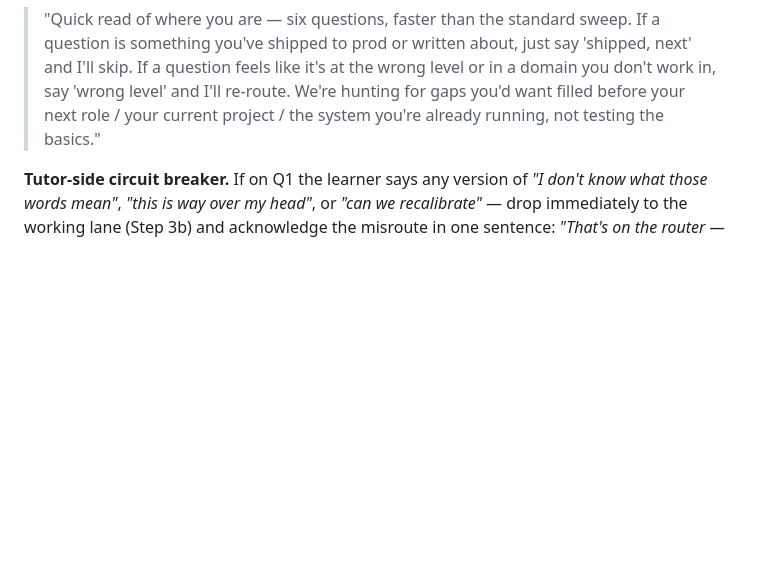
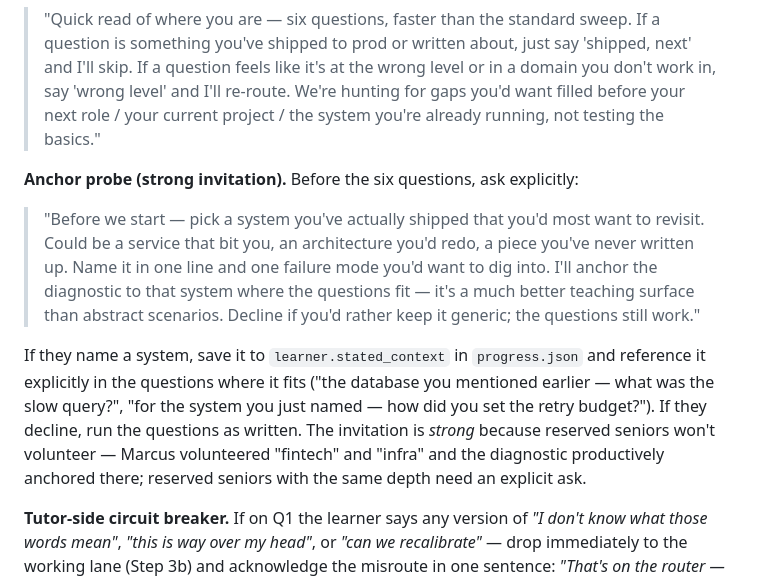
Before and after one commit to rogue-socket/backend-tutor, a Markdown page: SKILL.md, the part around the change. Rendered like a GitHub page; blank space fills up the shorter version.

Commit message:
SKILL.md: F6 — senior-lane shipped-system anchor (strong invitation)
Adds a strong-invitation anchor probe to Step 3c (senior lane) before
the six diagnostic questions: "Pick a system you've actually shipped.
Name it in one line and one failure mode you'd want to dig into."

If the learner names a system, it's saved to learner.stated_context and
referenced explicitly in the questions where it fits ("the database you
mentioned — what was the slow query?"). If they decline, questions run
as written.

Strong invitation rather than required, because reserved seniors won't
volunteer the way Marcus did in the original round — but the same
depth-of-experience deserves the same anchor surface, which an explicit
ask provides.

Marks F6 done in backlog.

Co-Authored-By: Claude Opus 4.7 (1M context) <noreply@anthropic.com>

```diff
--- a/SKILL.md
+++ b/SKILL.md
@@ -277,6 +277,12 @@ Lead with strengths every time, even when the learner missed most of the diagnos
 For a learner the router placed in the senior lane (Q1 = yes AND ops/DB ownership). The goal here is *gap-fill against their actual project*, not foundations. Foundations bore them and burn trust.
 
 > "Quick read of where you are — six questions, faster than the standard sweep. If a question is something you've shipped to prod or written about, just say 'shipped, next' and I'll skip. If a question feels like it's at the wrong level or in a domain you don't work in, say 'wrong level' and I'll re-route. We're hunting for gaps you'd want filled before your next role / your current project / the system you're already running, not testing the basics."
+
+**Anchor probe (strong invitation).** Before the six questions, ask explicitly:
+
+> "Before we start — pick a system you've actually shipped that you'd most want to revisit. Could be a service that bit you, an architecture you'd redo, a piece you've never written up. Name it in one line and one failure mode you'd want to dig into. I'll anchor the diagnostic to that system where the questions fit — it's a much better teaching surface than abstract scenarios. Decline if you'd rather keep it generic; the questions still work."
+
+If they name a system, save it to `learner.stated_context` in `progress.json` and reference it explicitly in the questions where it fits ("the database you mentioned earlier — what was the slow query?", "for the system you just named — how did you set the retry budget?"). If they decline, run the questions as written. The invitation is *strong* because reserved seniors won't volunteer — Marcus volunteered "fintech" and "infra" and the diagnostic productively anchored there; reserved seniors with the same depth need an explicit ask.
 
 **Tutor-side circuit breaker.** If on Q1 the learner says any version of *"I don't know what those words mean"*, *"this is way over my head"*, or *"can we recalibrate"* — drop immediately to the working lane (Step 3b) and acknowledge the misroute in one sentence: *"That's on the router — let me drop to the standard diagnostic, glosses inline, 'I don't know' is a real answer."* Do not make the learner argue for the re-route across multiple turns.
 
```
Also changed, not shown: backlog.md (+1 -1 lines).
